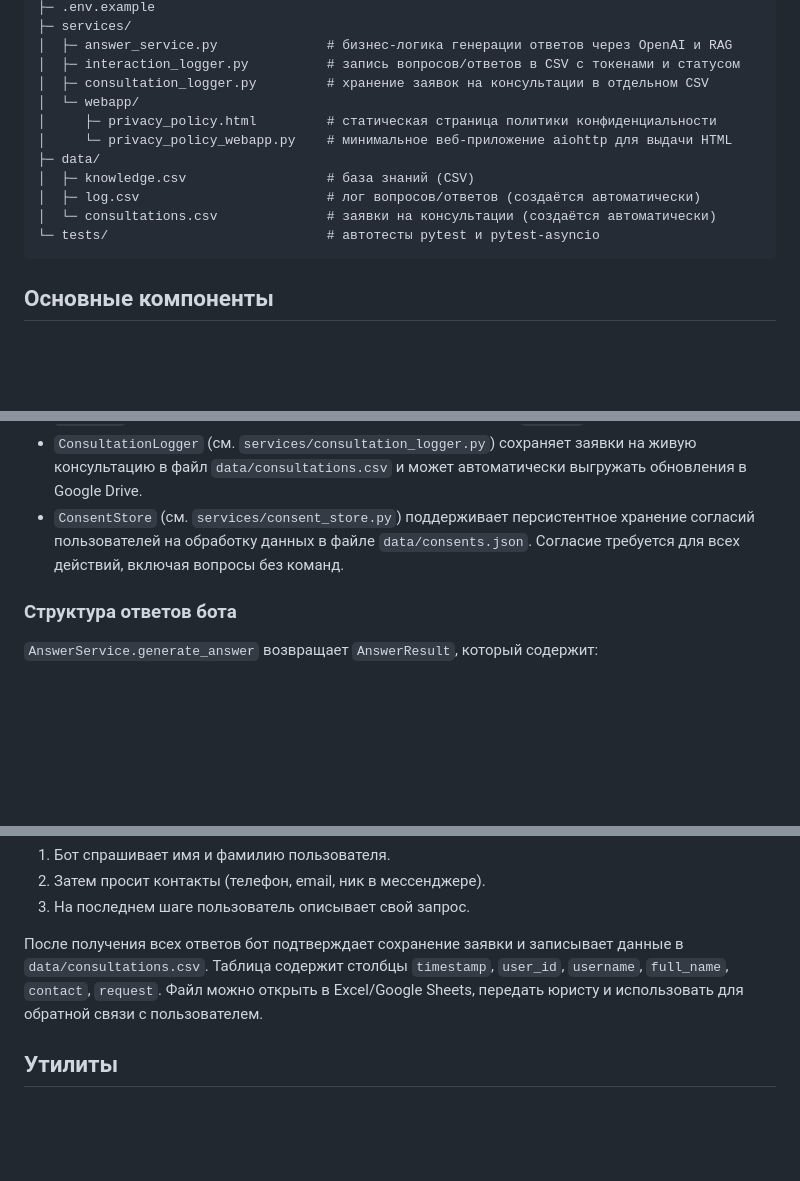
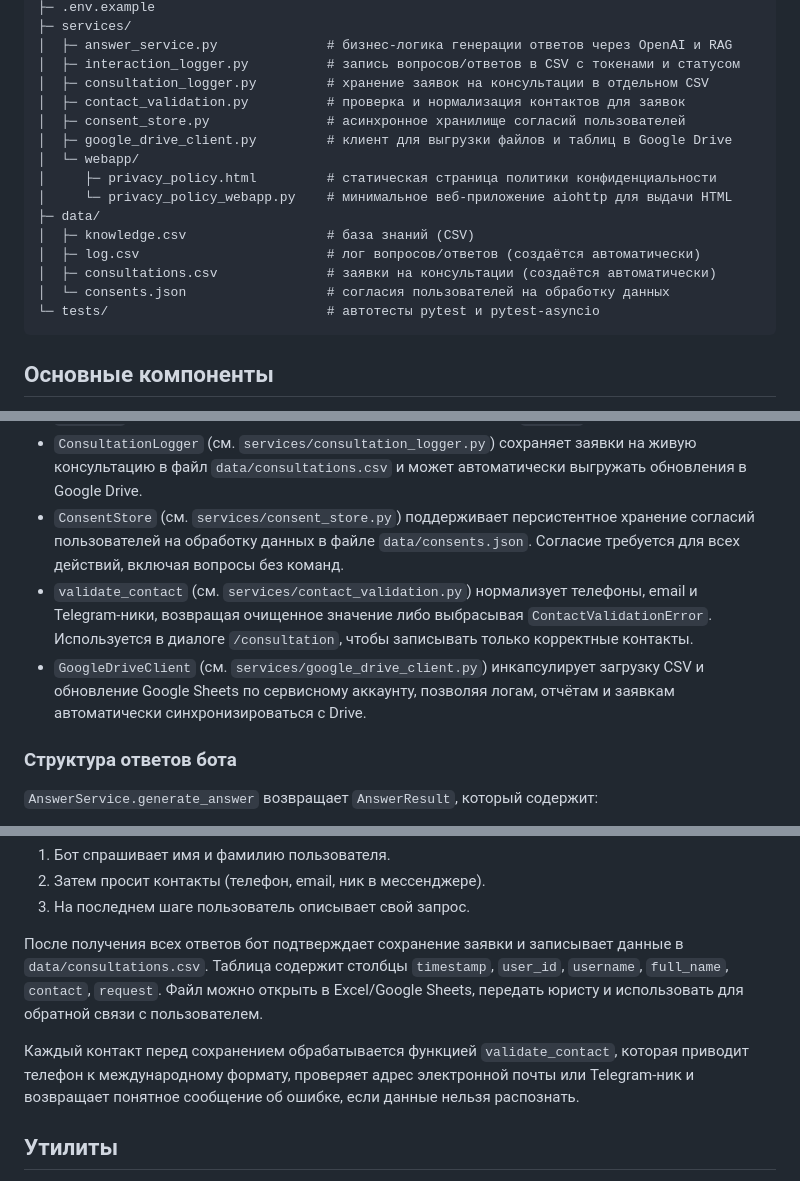
Before and after one commit to sabir116rus/legalbot_realestate_ru, a Markdown page: README.md, 3 parts joined by grey strips. Rendered like a GitHub page; blank space fills up the shorter version.

Commit message:
Update README with consent and contact services

````diff
--- a/README.md
+++ b/README.md
@@ -55,13 +55,17 @@ legalbot_realestate_ru/
 │  ├─ answer_service.py              # бизнес-логика генерации ответов через OpenAI и RAG
 │  ├─ interaction_logger.py          # запись вопросов/ответов в CSV с токенами и статусом
 │  ├─ consultation_logger.py         # хранение заявок на консультации в отдельном CSV
+│  ├─ contact_validation.py          # проверка и нормализация контактов для заявок
+│  ├─ consent_store.py               # асинхронное хранилище согласий пользователей
+│  ├─ google_drive_client.py         # клиент для выгрузки файлов и таблиц в Google Drive
 │  └─ webapp/
 │     ├─ privacy_policy.html         # статическая страница политики конфиденциальности
 │     └─ privacy_policy_webapp.py    # минимальное веб-приложение aiohttp для выдачи HTML
 ├─ data/
 │  ├─ knowledge.csv                  # база знаний (CSV)
 │  ├─ log.csv                        # лог вопросов/ответов (создаётся автоматически)
-│  └─ consultations.csv              # заявки на консультации (создаётся автоматически)
+│  ├─ consultations.csv              # заявки на консультации (создаётся автоматически)
+│  └─ consents.json                  # согласия пользователей на обработку данных
 └─ tests/                            # автотесты pytest и pytest-asyncio
 ```
 
@@ -72,6 +76,8 @@ legalbot_realestate_ru/
 - `InteractionLogger` (см. `services/interaction_logger.py`) создаёт CSV‑лог, добавляет заголовки при первом запуске, сохраняет обрезанные ответы, top_score и количество токенов (через `tiktoken`) и, при наличии настроек Google Drive, синхронизирует `log.csv` в заданную папку.
 - `ConsultationLogger` (см. `services/consultation_logger.py`) сохраняет заявки на живую консультацию в файл `data/consultations.csv` и может автоматически выгружать обновления в Google Drive.
 - `ConsentStore` (см. `services/consent_store.py`) поддерживает персистентное хранение согласий пользователей на обработку данных в файле `data/consents.json`. Согласие требуется для всех действий, включая вопросы без команд.
+- `validate_contact` (см. `services/contact_validation.py`) нормализует телефоны, email и Telegram‑ники, возвращая очищенное значение либо выбрасывая `ContactValidationError`. Используется в диалоге `/consultation`, чтобы записывать только корректные контакты.
+- `GoogleDriveClient` (см. `services/google_drive_client.py`) инкапсулирует загрузку CSV и обновление Google Sheets по сервисному аккаунту, позволяя логам, отчётам и заявкам автоматически синхронизироваться с Drive.
 
 ### Структура ответов бота
 
@@ -95,6 +101,8 @@ legalbot_realestate_ru/
 3. На последнем шаге пользователь описывает свой запрос.
 
 После получения всех ответов бот подтверждает сохранение заявки и записывает данные в `data/consultations.csv`. Таблица содержит столбцы `timestamp`, `user_id`, `username`, `full_name`, `contact`, `request`. Файл можно открыть в Excel/Google Sheets, передать юристу и использовать для обратной связи с пользователем.
+
+Каждый контакт перед сохранением обрабатывается функцией `validate_contact`, которая приводит телефон к международному формату, проверяет адрес электронной почты или Telegram‑ник и возвращает понятное сообщение об ошибке, если данные нельзя распознать.
 
 ## Утилиты
 
````
Also changed, not shown: other parts of README.md (+1 -0 lines).
